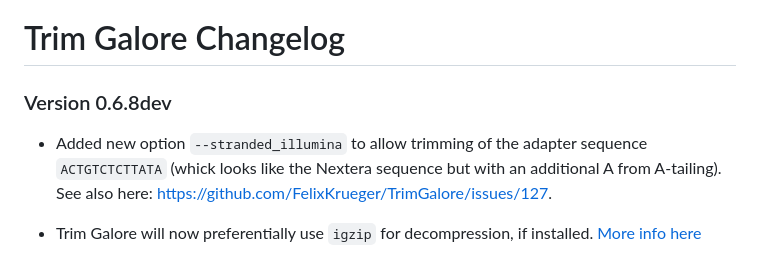
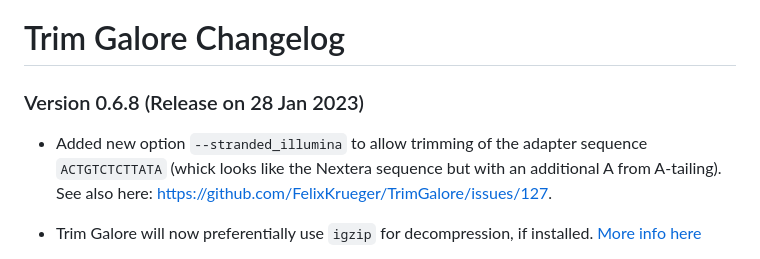
Before and after one commit to FelixKrueger/TrimGalore, a Markdown page: CHANGELOG.md, the part around the change. GitHub-like rendering.

```diff
--- a/CHANGELOG.md
+++ b/CHANGELOG.md
@@ -1,8 +1,8 @@
 # Trim Galore Changelog
-### Version 0.6.8dev
+
+### Version 0.6.8 (Release on 28 Jan 2023)
 
 - Added new option `--stranded_illumina` to allow trimming of the adapter sequence `ACTGTCTCTTATA` (whick looks like the Nextera sequence but with an additional A from A-tailing). See also here: https://github.com/FelixKrueger/TrimGalore/issues/127.
-
 
 - Trim Galore will now preferentially use `igzip` for decompression, if installed. [More info here](https://github.com/FelixKrueger/TrimGalore/pull/149)
 
```
